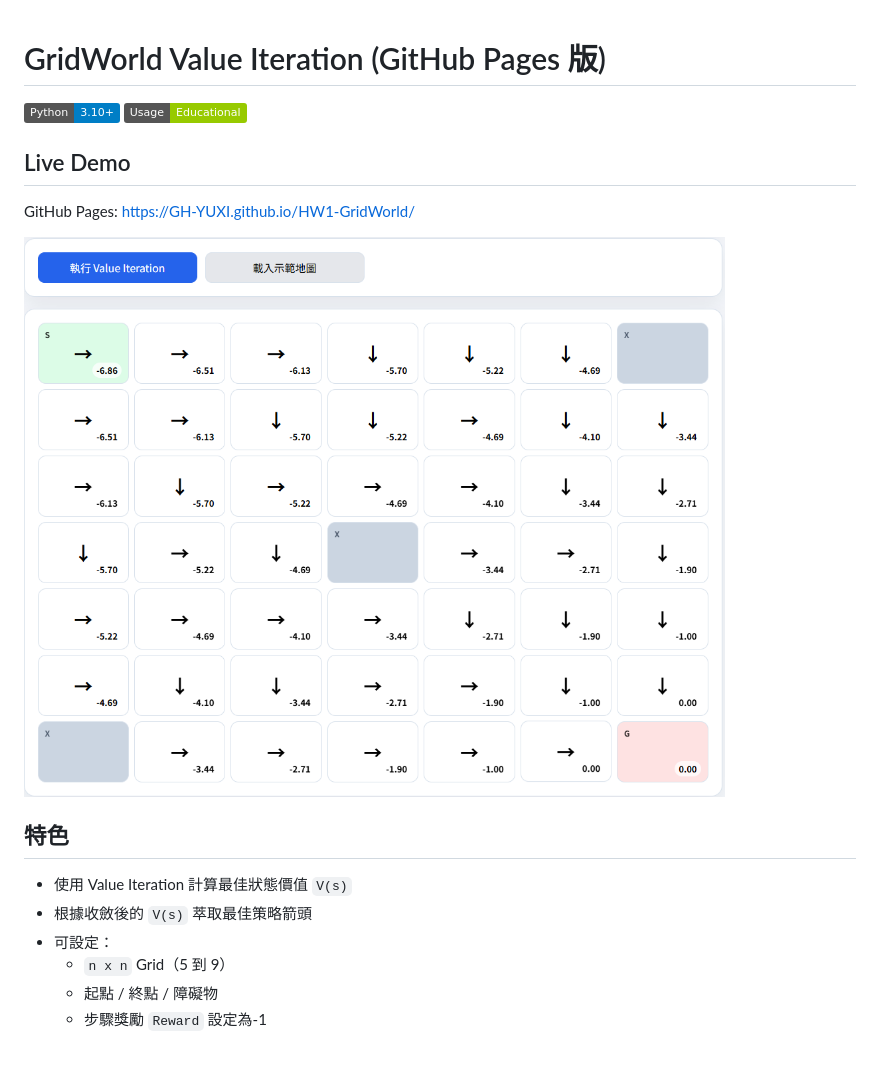
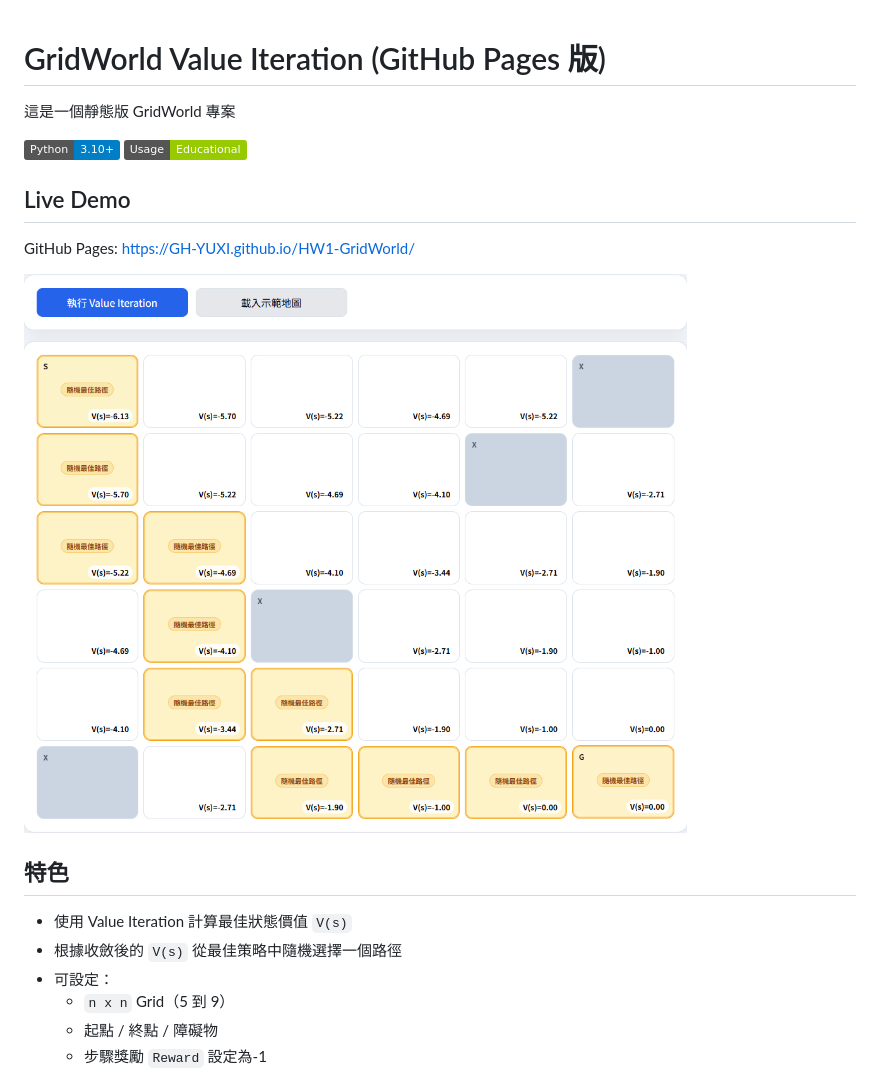
Before and after one commit to GH-YUXI/HW1-GridWorld, a Markdown page: README.md, the part around the change. Drawn GitHub-style; pictures changed too: homepage.png; badges without logos; blank space fills up the shorter version.

```diff
--- a/README.md
+++ b/README.md
@@ -1,4 +1,6 @@
 # GridWorld Value Iteration (GitHub Pages 版)
+
+這是一個靜態版 GridWorld 專案
 
 ![Python](https://img.shields.io/badge/Python-3.10%2B-blue)
 ![License](https://img.shields.io/badge/Usage-Educational-green)
@@ -11,7 +13,7 @@ GitHub Pages: https://GH-YUXI.github.io/HW1-GridWorld/
 ## 特色
 
 - 使用 Value Iteration 計算最佳狀態價值 `V(s)`
-- 根據收斂後的 `V(s)` 萃取最佳策略箭頭
+- 根據收斂後的 `V(s)` 從最佳策略中隨機選擇一個路徑
 - 可設定：
   - `n x n` Grid（5 到 9）
   - 起點 / 終點 / 障礙物
```
Also changed, not shown: 3 other files.
